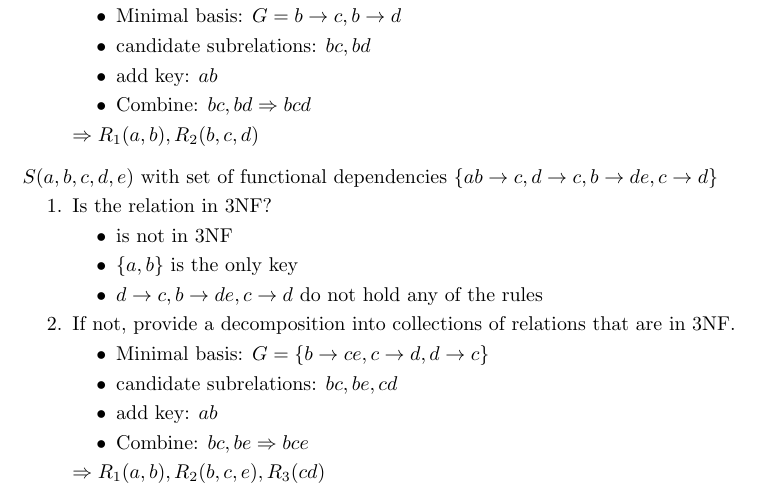
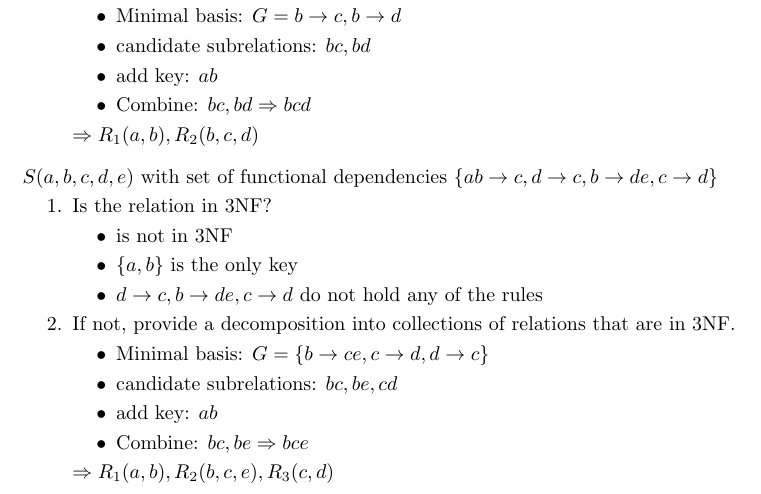
Before and after one commit to lisaemk/Datenbanken, a LaTeX document (A7/a7.tex): part of the page, cut so that both start at the same text. Compiled offline with pdfLaTeX.

Commit message:
fix form

```diff
--- a/A7/a7.tex
+++ b/A7/a7.tex
@@ -82,7 +82,7 @@
             \item add key: $ab$
             \item Combine: $bc, be \Rightarrow bce$
         \end{itemize}
-    $\Rightarrow R_{1}(a,b), R_{2}(b, c, e), R_{3}(cd)$
+    $\Rightarrow R_{1}(a,b), R_{2}(b, c, e), R_{3}(c, d)$
 \end{enumerate}
 
 \end{document}
```
